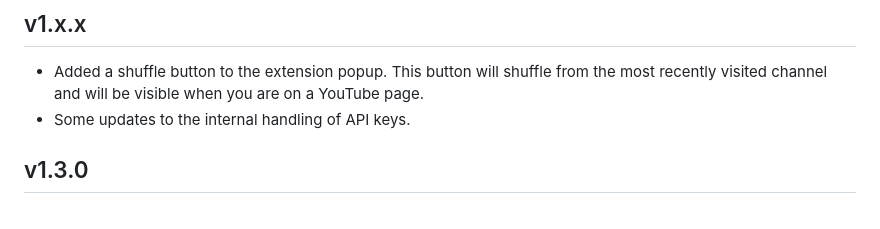
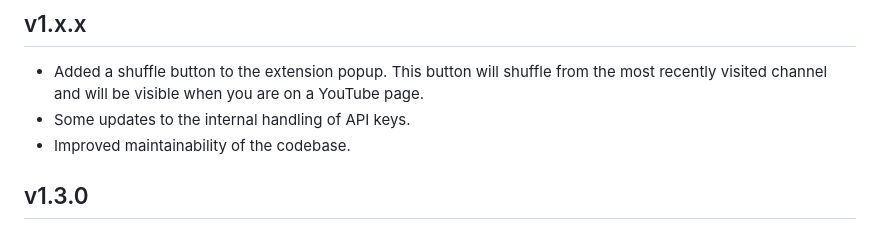
Before and after one commit to NikkelM/Random-YouTube-Video, a Markdown page: CHANGELOG.md, the part around the change. Rendered like a GitHub page.

Commit message:
Updated changelog

```diff
--- a/CHANGELOG.md
+++ b/CHANGELOG.md
@@ -5,6 +5,7 @@
 <!--Releasenotes start-->
 - Added a shuffle button to the extension popup. This button will shuffle from the most recently visited channel and will be visible when you are on a YouTube page.
 - Some updates to the internal handling of API keys.
+- Improved maintainability of the codebase.
 <!--Releasenotes end-->
 
 
```
